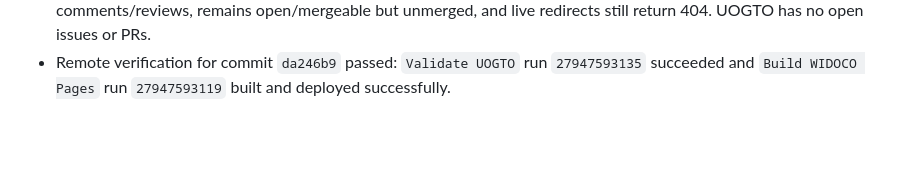
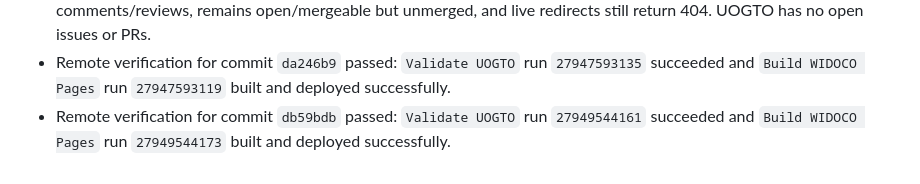
Before and after one commit to edithatogo/UOGTO, a Markdown page: .conductor/status.md, the part around the change. Rendered like a GitHub page; blank space fills up the shorter version.

Commit message:
"record-zenodo-token-remote-verification"

```diff
--- a/.conductor/status.md
+++ b/.conductor/status.md
@@ -91,3 +91,4 @@
 - Stale automated maintenance PR `#1` was closed and its branch deleted; fresh maintenance run `27923789206` created PR `#2`, which was merged as `a10f0d9` after confirming the diff was limited to changelog and remote-status updates.
 - Added `scripts/maintenance/check_zenodo_depositions.py` with Make/Pixi wiring. Parent `.env` token-backed `--json` status is `no_uogto_deposition_found`; public Zenodo DOI search remains empty; w3id PR `6238` has no comments/reviews, remains open/mergeable but unmerged, and live redirects still return 404. UOGTO has no open issues or PRs.
 - Remote verification for commit `da246b9` passed: `Validate UOGTO` run `27947593135` succeeded and `Build WIDOCO Pages` run `27947593119` built and deployed successfully.
+- Remote verification for commit `db59bdb` passed: `Validate UOGTO` run `27949544161` succeeded and `Build WIDOCO Pages` run `27949544173` built and deployed successfully.
```
Also changed, not shown: .conductor/runlog.md (+1 -0 lines).
